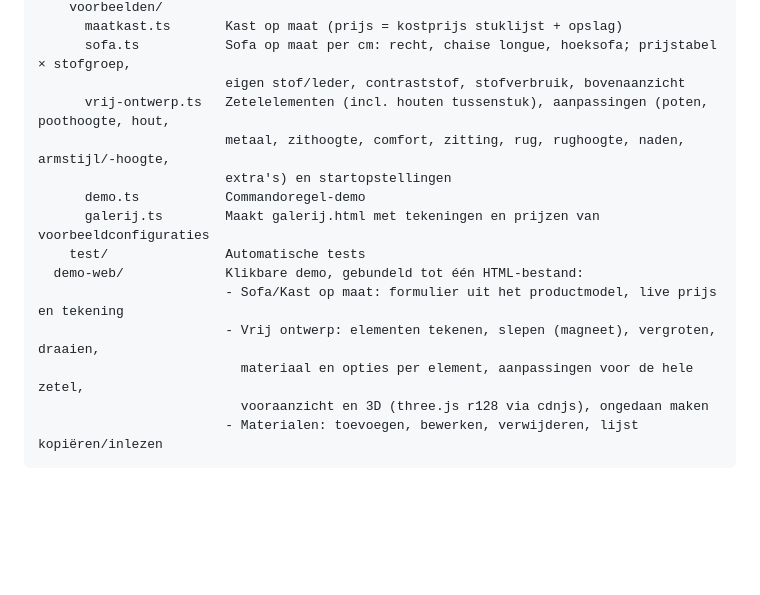
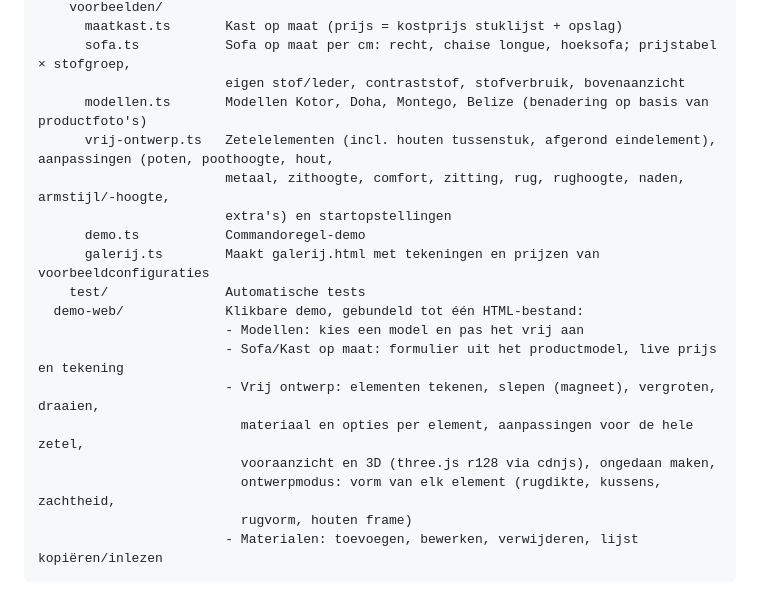
Before and after one commit to h2zjt2hp47-cloud/3D, a Markdown page: README.md, the part around the change. Drawn GitHub-style; blank space fills up the shorter version.

````diff
--- a/README.md
+++ b/README.md
@@ -30,17 +30,21 @@ packages/
       maatkast.ts       Kast op maat (prijs = kostprijs stuklijst + opslag)
       sofa.ts           Sofa op maat per cm: recht, chaise longue, hoeksofa; prijstabel × stofgroep,
                         eigen stof/leder, contraststof, stofverbruik, bovenaanzicht
-      vrij-ontwerp.ts   Zetelelementen (incl. houten tussenstuk), aanpassingen (poten, poothoogte, hout,
+      modellen.ts       Modellen Kotor, Doha, Montego, Belize (benadering op basis van productfoto's)
+      vrij-ontwerp.ts   Zetelelementen (incl. houten tussenstuk, afgerond eindelement), aanpassingen (poten, poothoogte, hout,
                         metaal, zithoogte, comfort, zitting, rug, rughoogte, naden, armstijl/-hoogte,
                         extra's) en startopstellingen
       demo.ts           Commandoregel-demo
       galerij.ts        Maakt galerij.html met tekeningen en prijzen van voorbeeldconfiguraties
     test/               Automatische tests
   demo-web/             Klikbare demo, gebundeld tot één HTML-bestand:
+                        - Modellen: kies een model en pas het vrij aan
                         - Sofa/Kast op maat: formulier uit het productmodel, live prijs en tekening
                         - Vrij ontwerp: elementen tekenen, slepen (magneet), vergroten, draaien,
                           materiaal en opties per element, aanpassingen voor de hele zetel,
-                          vooraanzicht en 3D (three.js r128 via cdnjs), ongedaan maken
+                          vooraanzicht en 3D (three.js r128 via cdnjs), ongedaan maken,
+                          ontwerpmodus: vorm van elk element (rugdikte, kussens, zachtheid,
+                          rugvorm, houten frame)
                         - Materialen: toevoegen, bewerken, verwijderen, lijst kopiëren/inlezen
 ```
 
````
Also changed, not shown: docs/configurator-analyse-en-stappenplan.md (+1 -0 lines), docs/afbeeldingen/modellen-3d.png (added), 13 other files.
